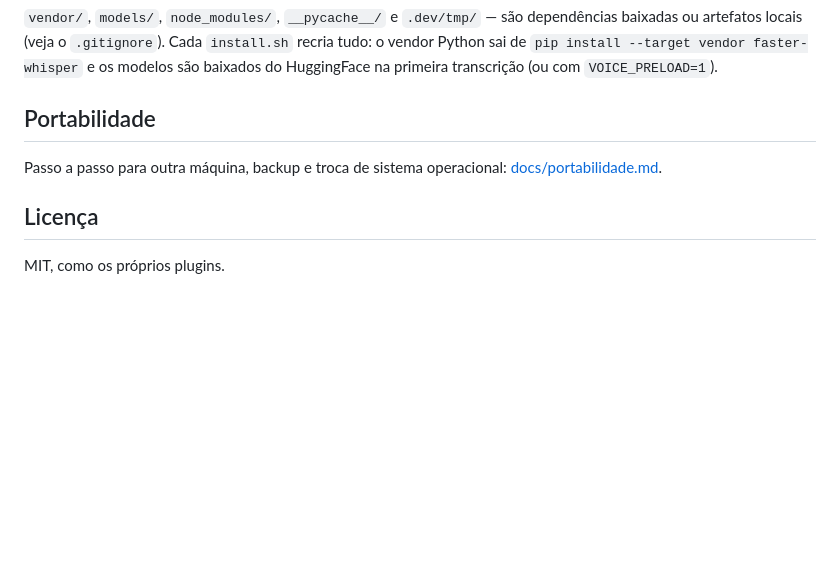
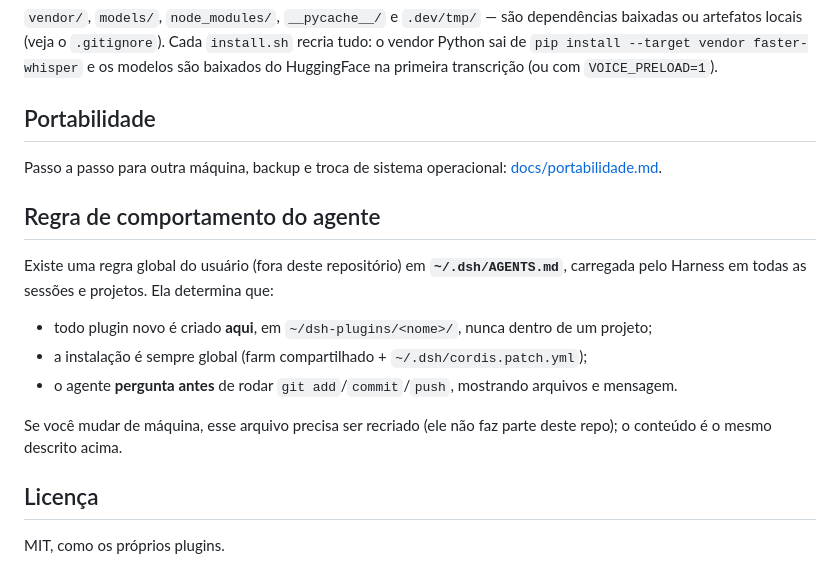
Before and after one commit to arivsj/dsh-plugins, a Markdown page: README.md, the part around the change. GitHub-like rendering; blank space fills up the shorter version.

Commit message:
[DOCS] Regra global de plugins do Harness documentada no README

```diff
--- a/README.md
+++ b/README.md
@@ -146,6 +146,17 @@ baixados do HuggingFace na primeira transcrição (ou com `VOICE_PRELOAD=1`).
 Passo a passo para outra máquina, backup e troca de sistema operacional:
 [docs/portabilidade.md](docs/portabilidade.md).
 
+## Regra de comportamento do agente
+
+Existe uma regra global do usuário (fora deste repositório) em **`~/.dsh/AGENTS.md`**,
+carregada pelo Harness em todas as sessões e projetos. Ela determina que:
+
+- todo plugin novo é criado **aqui**, em `~/dsh-plugins/<nome>/`, nunca dentro de um projeto;
+- a instalação é sempre global (farm compartilhado + `~/.dsh/cordis.patch.yml`);
+- o agente **pergunta antes** de rodar `git add`/`commit`/`push`, mostrando arquivos e mensagem.
+
+Se você mudar de máquina, esse arquivo precisa ser recriado (ele não faz parte deste repo);
+o conteúdo é o mesmo descrito acima.
 ## Licença
 
 MIT, como os próprios plugins.
```
